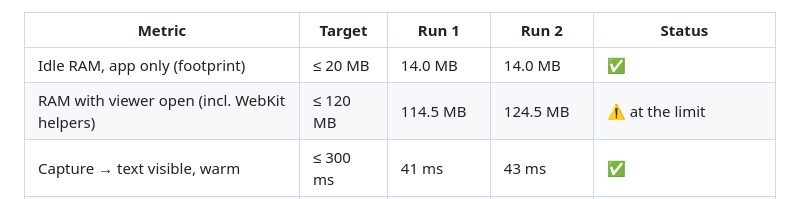
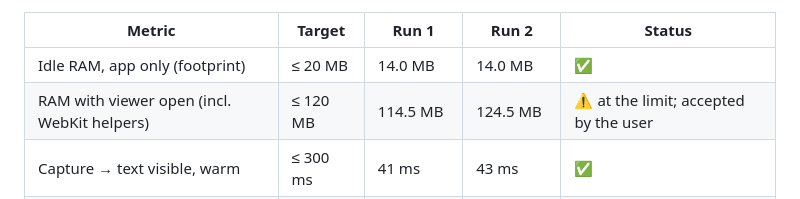
Before and after one commit to AydinKazemiMLAB/RightPeek, a Markdown page: docs/budgets.md, the part around the change. GitHub-like rendering.

Commit message:
docs: record the accepted macOS viewer RAM figures
Co-Authored-By: Claude Opus 5.5 <noreply@anthropic.com>

```diff
--- a/docs/budgets.md
+++ b/docs/budgets.md
@@ -119,7 +119,7 @@ with a selected Persian sentence (read through Accessibility).
 | Metric | Target | Run 1 | Run 2 | Status |
 |---|---|---|---|---|
 | Idle RAM, app only (footprint) | ≤ 20 MB | 14.0 MB | 14.0 MB | ✅ |
-| RAM with viewer open (incl. WebKit helpers) | ≤ 120 MB | 114.5 MB | 124.5 MB | ⚠️ at the limit |
+| RAM with viewer open (incl. WebKit helpers) | ≤ 120 MB | 114.5 MB | 124.5 MB | ⚠️ at the limit; accepted by the user |
 | Capture → text visible, warm | ≤ 300 ms | 41 ms | 43 ms | ✅ |
 | Capture → text visible, cold webview | ≤ 600 ms | 259 ms | 244 ms | ✅ |
 | CPU while idle (30 s) | ~0% | 0 s CPU time | 0 s CPU time | ✅ |
```
